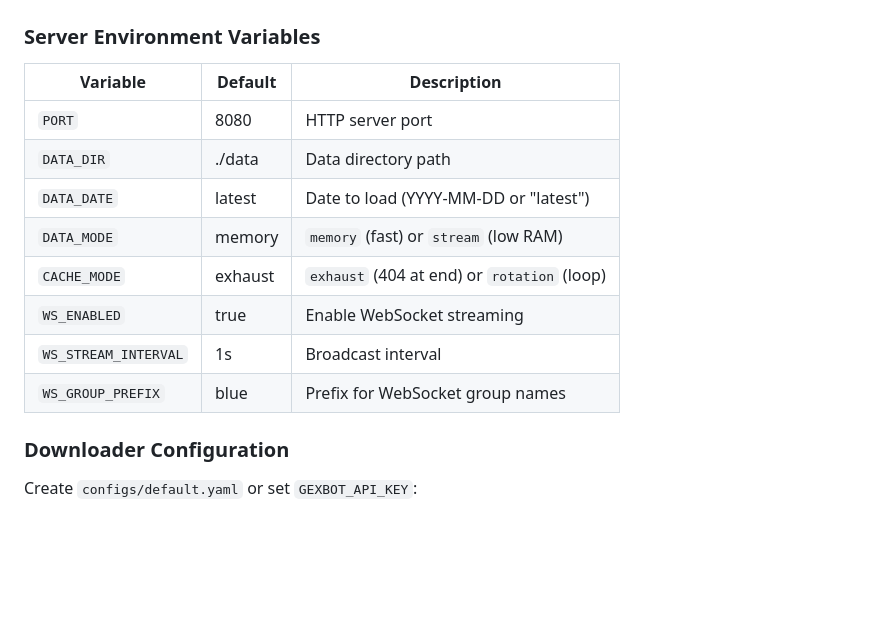
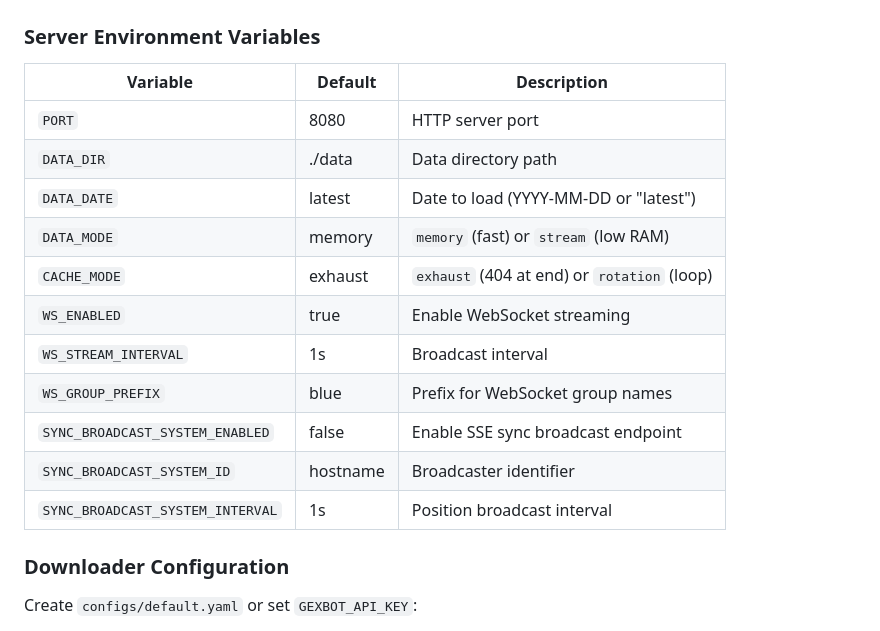
Before and after one commit to dgnsrekt/gexbot-faker-api, a Markdown page: README.md, the part around one of its changes. Drawn GitHub-style; blank space fills up the shorter version.

```diff
--- a/README.md
+++ b/README.md
@@ -218,16 +255,19 @@ Subscribe to notifications at `https://ntfy.sh/my-gexbot-downloads` or use the n
 
 ### Server Environment Variables
 
-| Variable             | Default | Description                                 |
-| -------------------- | ------- | ------------------------------------------- |
-| `PORT`               | 8080    | HTTP server port                            |
-| `DATA_DIR`           | ./data  | Data directory path                         |
-| `DATA_DATE`          | latest  | Date to load (YYYY-MM-DD or "latest")       |
-| `DATA_MODE`          | memory  | `memory` (fast) or `stream` (low RAM)       |
-| `CACHE_MODE`         | exhaust | `exhaust` (404 at end) or `rotation` (loop) |
-| `WS_ENABLED`         | true    | Enable WebSocket streaming                  |
-| `WS_STREAM_INTERVAL` | 1s      | Broadcast interval                          |
-| `WS_GROUP_PREFIX`    | blue    | Prefix for WebSocket group names            |
+| Variable                         | Default  | Description                                 |
+| -------------------------------- | -------- | ------------------------------------------- |
+| `PORT`                           | 8080     | HTTP server port                            |
+| `DATA_DIR`                       | ./data   | Data directory path                         |
+| `DATA_DATE`                      | latest   | Date to load (YYYY-MM-DD or "latest")       |
+| `DATA_MODE`                      | memory   | `memory` (fast) or `stream` (low RAM)       |
+| `CACHE_MODE`                     | exhaust  | `exhaust` (404 at end) or `rotation` (loop) |
+| `WS_ENABLED`                     | true     | Enable WebSocket streaming                  |
+| `WS_STREAM_INTERVAL`             | 1s       | Broadcast interval                          |
+| `WS_GROUP_PREFIX`                | blue     | Prefix for WebSocket group names            |
+| `SYNC_BROADCAST_SYSTEM_ENABLED`  | false    | Enable SSE sync broadcast endpoint          |
+| `SYNC_BROADCAST_SYSTEM_ID`       | hostname | Broadcaster identifier                      |
+| `SYNC_BROADCAST_SYSTEM_INTERVAL` | 1s       | Position broadcast interval                 |
 
 ### Downloader Configuration
 
```
Also changed, not shown: other parts of README.md (+37 -0 lines).
